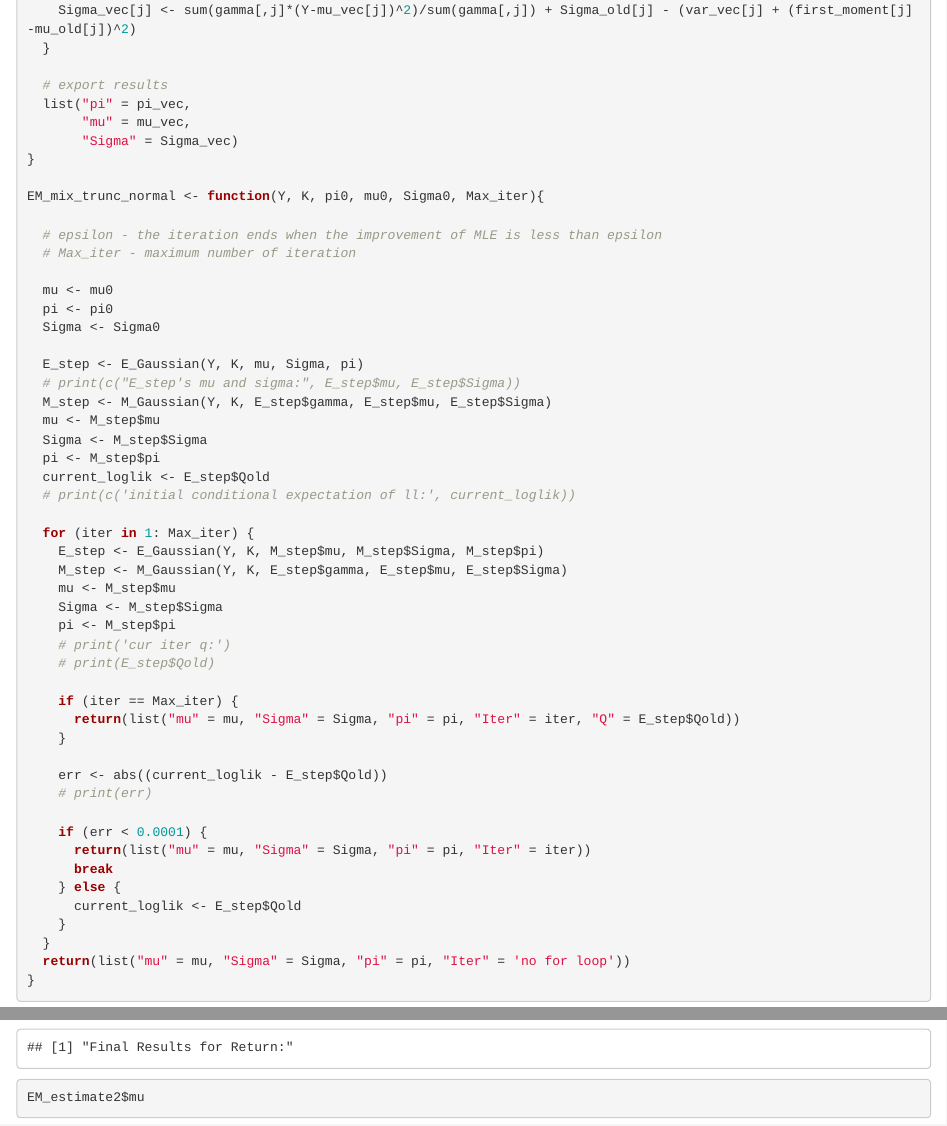
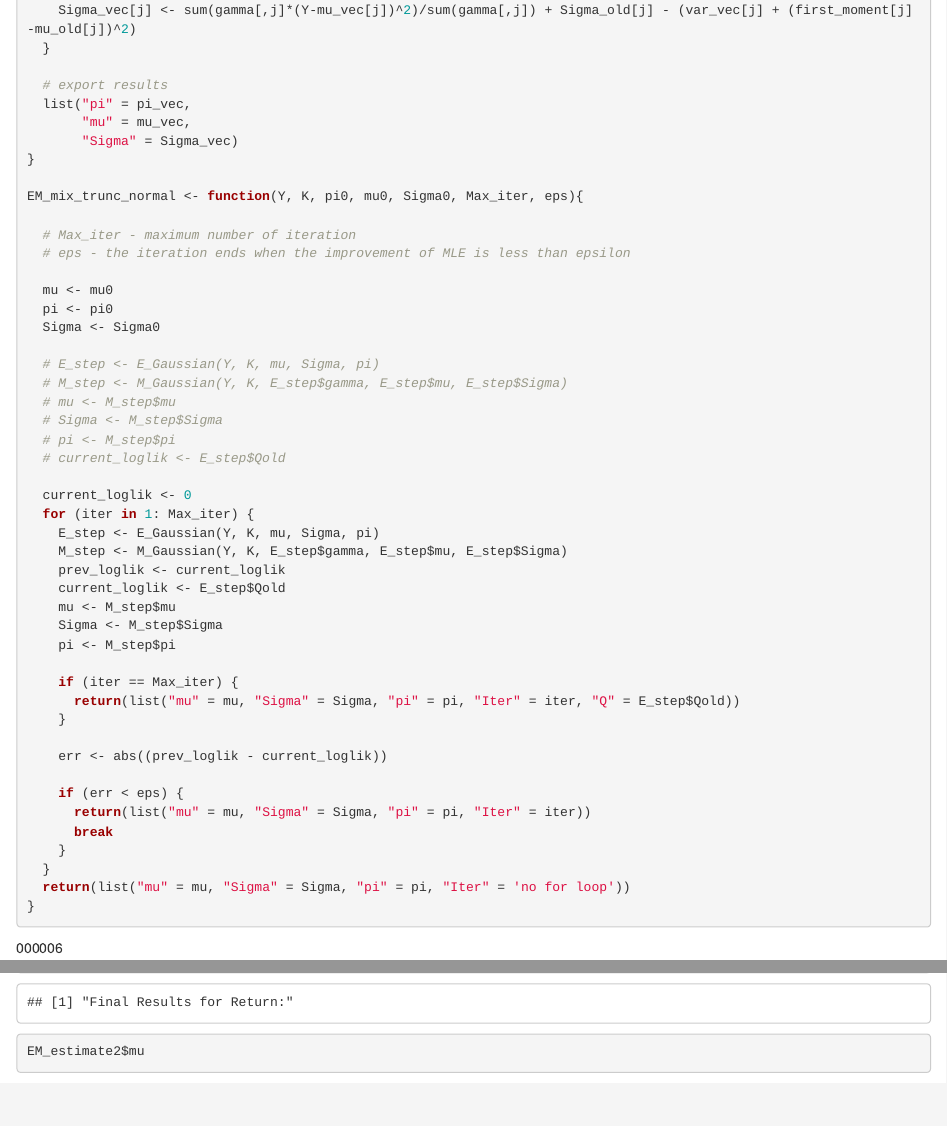
Before and after one commit to vw511/asset_return_modelling, an R Markdown document (em.Rmd): the page in a window 1100 px wide, from 2770 px down, and a second part further down, joined at a grey line. Rendered offline with R 4.5, knitr and Pandoc, with nearby package versions; some code elsewhere in the file could not run offline.

Commit message:
cleaned em rmd

```diff
--- a/em.Rmd
+++ b/em.Rmd
@@ -116,45 +116,41 @@
        "Sigma" = Sigma_vec)
 }
 
-EM_mix_trunc_normal <- function(Y, K, pi0, mu0, Sigma0, Max_iter){
+EM_mix_trunc_normal <- function(Y, K, pi0, mu0, Sigma0, Max_iter, eps){
 
-  # epsilon - the iteration ends when the improvement of MLE is less than epsilon
   # Max_iter - maximum number of iteration
+  # eps - the iteration ends when the improvement of MLE is less than epsilon
 
   mu <- mu0
   pi <- pi0
   Sigma <- Sigma0
 
-  E_step <- E_Gaussian(Y, K, mu, Sigma, pi)
-  # print(c("E_step's mu and sigma:", E_step$mu, E_step$Sigma))
-  M_step <- M_Gaussian(Y, K, E_step$gamma, E_step$mu, E_step$Sigma)
-  mu <- M_step$mu
-  Sigma <- M_step$Sigma
-  pi <- M_step$pi
-  current_loglik <- E_step$Qold
-  # print(c('initial conditional expectation of ll:', current_loglik))
+  # E_step <- E_Gaussian(Y, K, mu, Sigma, pi)
+  # M_step <- M_Gaussian(Y, K, E_step$gamma, E_step$mu, E_step$Sigma)
+  # mu <- M_step$mu
+  # Sigma <- M_step$Sigma
+  # pi <- M_step$pi
+  # current_loglik <- E_step$Qold
 
+  current_loglik <- 0
   for (iter in 1: Max_iter) {
-    E_step <- E_Gaussian(Y, K, M_step$mu, M_step$Sigma, M_step$pi)
+    E_step <- E_Gaussian(Y, K, mu, Sigma, pi)
     M_step <- M_Gaussian(Y, K, E_step$gamma, E_step$mu, E_step$Sigma)
+    prev_loglik <- current_loglik
+    current_loglik <- E_step$Qold
     mu <- M_step$mu
     Sigma <- M_step$Sigma
     pi <- M_step$pi
-    # print('cur iter q:')
-    # print(E_step$Qold)
 
     if (iter == Max_iter) {
       return(list("mu" = mu, "Sigma" = Sigma, "pi" = pi, "Iter" = iter, "Q" = E_step$Qold))
     }
 
-    err <- abs((current_loglik - E_step$Qold))
-    # print(err)
+    err <- abs((prev_loglik - current_loglik))
 
-    if (err < 0.0001) {
+    if (err < eps) {
       return(list("mu" = mu, "Sigma" = Sigma, "pi" = pi, "Iter" = iter))
       break
-    } else {
-      current_loglik <- E_step$Qold
     }
   }
   return(list("mu" = mu, "Sigma" = Sigma, "pi" = pi, "Iter" = 'no for loop'))
```
Also changed, not shown: em.Rmd (8 more changed lines).
